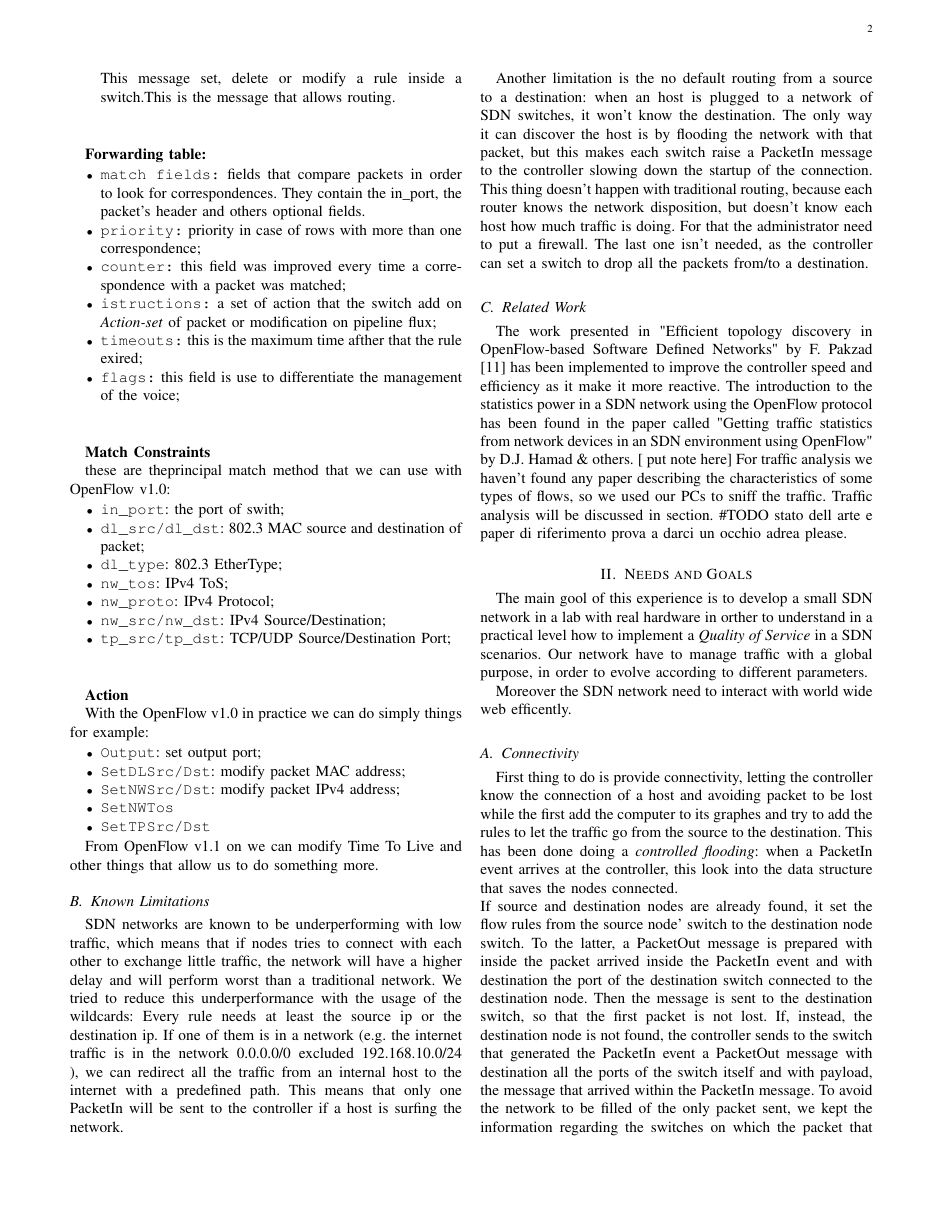
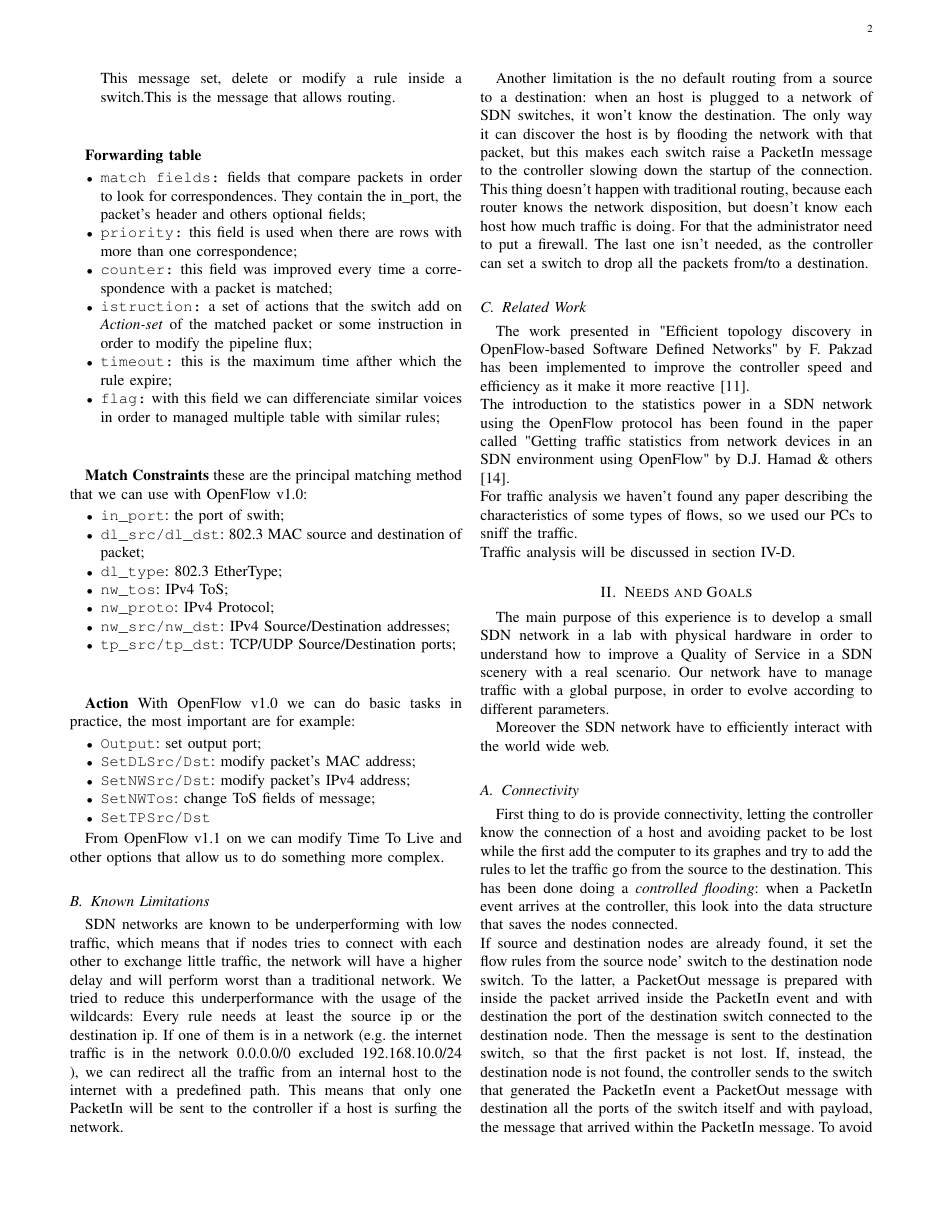
Before and after one commit to pittix/SDN_TlcNet, a LaTeX paper (report/paper.tex): page 2 of 6 before the commit and page 2 of 7 after it. Compiled offline with pdfLaTeX.

Commit message:
altre correzioni

```diff
--- a/report/paper.tex
+++ b/report/paper.tex
@@ -143,48 +143,43 @@ to some ports.
 \\
 \end{itemize}
 
-\textbf{Forwarding table:}
+\textbf{Forwarding table}
 \begin{itemize}
- \item \texttt{match fields:} fields that compare packets in order to look for correspondences. They contain the in_port, the packet's header and others optional fields.
- \item \texttt{priority:} priority in case of rows with more than one correspondence;
-
-%%%%%%%%%%%%%%%%%%%%%%%%%%%%%%%%%%%%%%%%%%%%%%%%%%%%%%%%%%%%%%%%%%%%%%%%%%%%%%%%%%%%%%%%%%%%%%%%%%%%%%%%%%%%%%%%%%%%%%%%%%%%%%%%%%%%%%%%%%%%%%
- \item \texttt{counter:} this field was improved every time a correspondence with a packet was matched;
- \item \texttt{istructions:} a set of action that the switch add on \emph{Action-set} of packet or modification on pipeline flux;
- \item \texttt{timeouts:} this is the maximum time afther that the rule exired;
- %\item \texttt{cookie:} valori utilizzati per statistiche riguardo la singola voce, quindi non vengono considerati nell'elaborazione dei pacchetti dati;
- \item \texttt{flags:} this field is use to differentiate the management of the voice;
+ \item \texttt{match fields:} fields that compare packets in order to look for correspondences. They contain the in_port, the packet's header and others optional fields;
+ \item \texttt{priority:} this field is used when there are rows with more than one correspondence;
+ \item \texttt{counter:} this field was improved every time a correspondence with a packet is matched;
+ \item \texttt{istruction:} a set of actions that the switch add on \emph{Action-set} of the matched packet or some instruction
+ in order to modify the pipeline flux;
+ \item \texttt{timeout:} this is the maximum time afther which the rule expire;
+ \item \texttt{flag:} with this field we can differenciate similar voices in order to managed multiple table with similar rules;
  \\
  \\
 \end{itemize}
 
 \textbf{Match Constraints}
-
-these are theprincipal match method that we can use with OpenFlow v1.0:
+these are the principal matching method that we can use with OpenFlow v1.0:
 \begin{itemize}
  \item \texttt{in_port}: the port of swith;
  \item \texttt{dl_src/dl_dst}: 802.3 MAC source and destination of packet;
  \item \texttt{dl_type}: 802.3 EtherType;
  \item \texttt{nw_tos}: IPv4 ToS;
  \item \texttt{nw_proto}: IPv4 Protocol;
- \item \texttt{nw_src/nw_dst}: IPv4 Source/Destination;
- \item \texttt{tp_src/tp_dst}: TCP/UDP Source/Destination Port;
+ \item \texttt{nw_src/nw_dst}: IPv4 Source/Destination addresses;
+ \item \texttt{tp_src/tp_dst}: TCP/UDP Source/Destination ports;
  \\
  \\
 \end{itemize}
 
-\textbf{Action}
-
-With the OpenFlow v1.0 in practice we can do simply things for example:
+\textbf{Action} With OpenFlow v1.0 we can do basic tasks in practice, the most important are for example:
 \begin{itemize}
  \item \texttt{Output}: set output port;
- \item \texttt{SetDLSrc/Dst}: modify packet MAC address;
- \item \texttt{SetNWSrc/Dst}: modify packet IPv4 address;
- \item \texttt{SetNWTos}
+ \item \texttt{SetDLSrc/Dst}: modify packet's MAC address;
+ \item \texttt{SetNWSrc/Dst}: modify packet's IPv4 address;
+ \item \texttt{SetNWTos}: change ToS fields of message;
  \item \texttt{SetTPSrc/Dst}
 \end{itemize}
 
-From OpenFlow v1.1 on we can modify Time To Live and other things that allow us to do something more.
+From OpenFlow v1.1 on we can modify Time To Live and other options that allow us to do something more complex.
 
 \subsection{Known Limitations}
 SDN networks are known to be underperforming with low traffic, which means that if nodes tries to connect with each other
@@ -205,20 +200,22 @@ The last one isn't needed, as the controller can set a switch to drop all the pa
 
 \subsection{Related Work}
   The work presented in
-"Efficient topology discovery in OpenFlow-based Software Defined Networks" by F. Pakzad \cite{farzaneh}
-has been implemented to improve the controller speed and efficiency as it make it more reactive.
-The introduction to the statistics power in a SDN network using the OpenFlow protocol has been found
-in the paper called "Getting traffic statistics from network devices in an SDN environment using OpenFlow" by D.J. Hamad \& others. [ put note here]
-For traffic analysis we haven't found any paper describing the characteristics of
-some types of flows, so we used our PCs to sniff the traffic. Traffic analysis will be discussed in section.
-  \#TODO stato dell arte e paper di riferimento  prova a darci un occhio adrea please.
+"Efficient topology discovery in OpenFlow-based Software Defined Networks" by F. Pakzad
+has been implemented to improve the controller speed and efficiency as it make it more reactive \cite{farzaneh}.
+\newline The introduction to the statistics power in a SDN network using the OpenFlow protocol has been found
+in the paper called "Getting traffic statistics from network devices in an SDN environment using OpenFlow" by D.J. Hamad \& others \cite{stat}.
+\newline For traffic analysis we haven't found any paper describing the characteristics of
+some types of flows, so we used our PCs to sniff the traffic. \newline
+Traffic analysis will be discussed in section \ref{subsec:traf}.
 
-\section{Needs and Goals}\label{sec:obb} %obbiettivi ed esigenze controllare
-The main gool of this experience is to develop a small SDN network in a lab with real hardware
-in orther to understand in a practical level how to implement a \textit{Quality of Service} in a SDN scenarios.
+
+\section{Needs and Goals}\label{sec:obb}
+The main purpose of this experience is to develop a small SDN network in a lab with physical hardware
+in order to understand how to improve a Quality of Service in a SDN scenery with a real scenario.
 Our network have to manage traffic with a global purpose, in order to evolve according to different parameters.
 
-Moreover the SDN network need to interact with world wide web efficently.
+Moreover the SDN network have to efficiently interact with the world wide web.
+
 \subsection{Connectivity}\label{sec:connectivity}
 First thing to do is provide connectivity, letting the controller know the connection of a host and avoiding packet to be lost while the first
 add the computer to its graphes and try to add the rules to let the traffic go from the source to the destination. This has been done doing a
```
Also changed, not shown: report/paper.tex (104 more changed lines).
